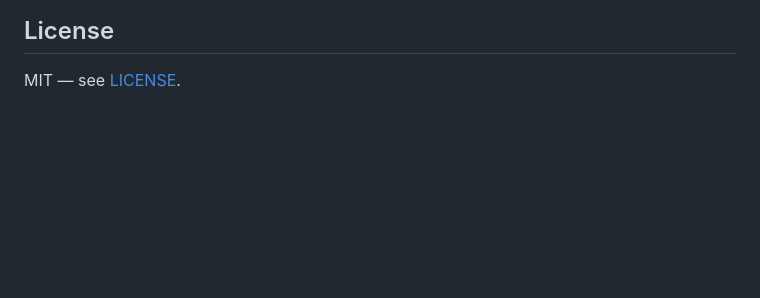
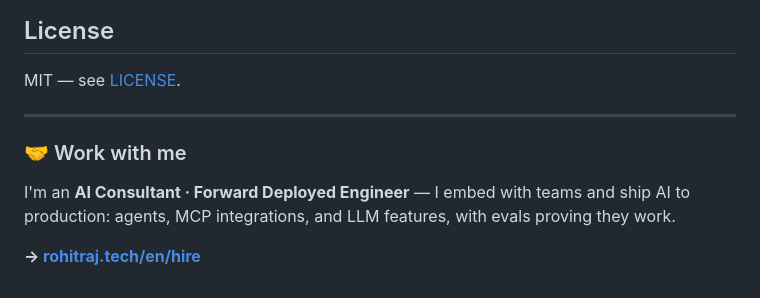
Before and after one commit to rohitguta2432/claude-autodev, a Markdown page: README.md, the part around the change. GitHub-like rendering; blank space fills up the shorter version.

Commit message:
docs: add work-with-me footer

```diff
--- a/README.md
+++ b/README.md
@@ -308,3 +308,11 @@ too. Installed skills just tend to produce better results.
 ## License
 
 MIT — see [LICENSE](LICENSE).
+
+---
+
+### 🤝 Work with me
+
+I'm an **AI Consultant · Forward Deployed Engineer** — I embed with teams and ship AI to production: agents, MCP integrations, and LLM features, with evals proving they work.
+
+**→ [rohitraj.tech/en/hire](https://rohitraj.tech/en/hire)**
```
